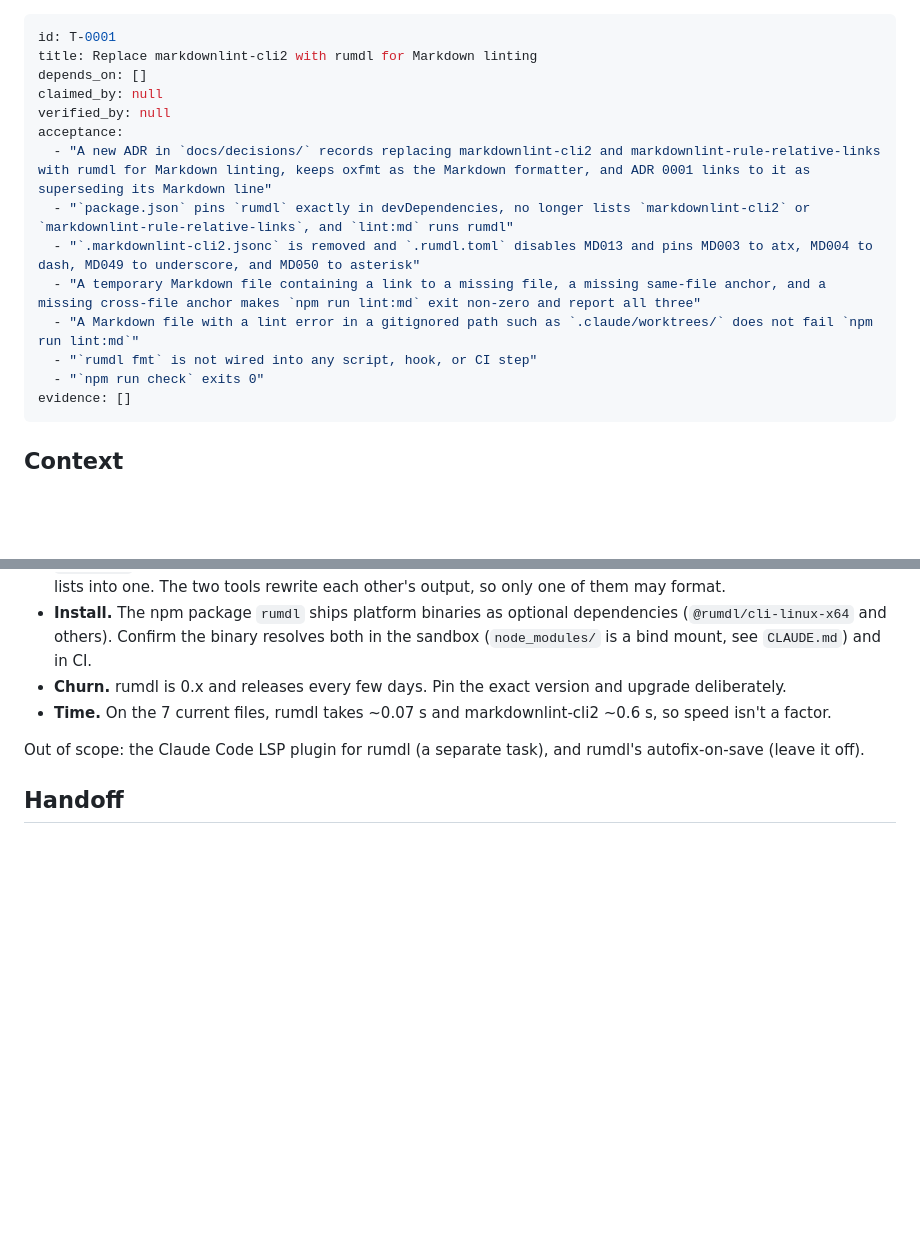
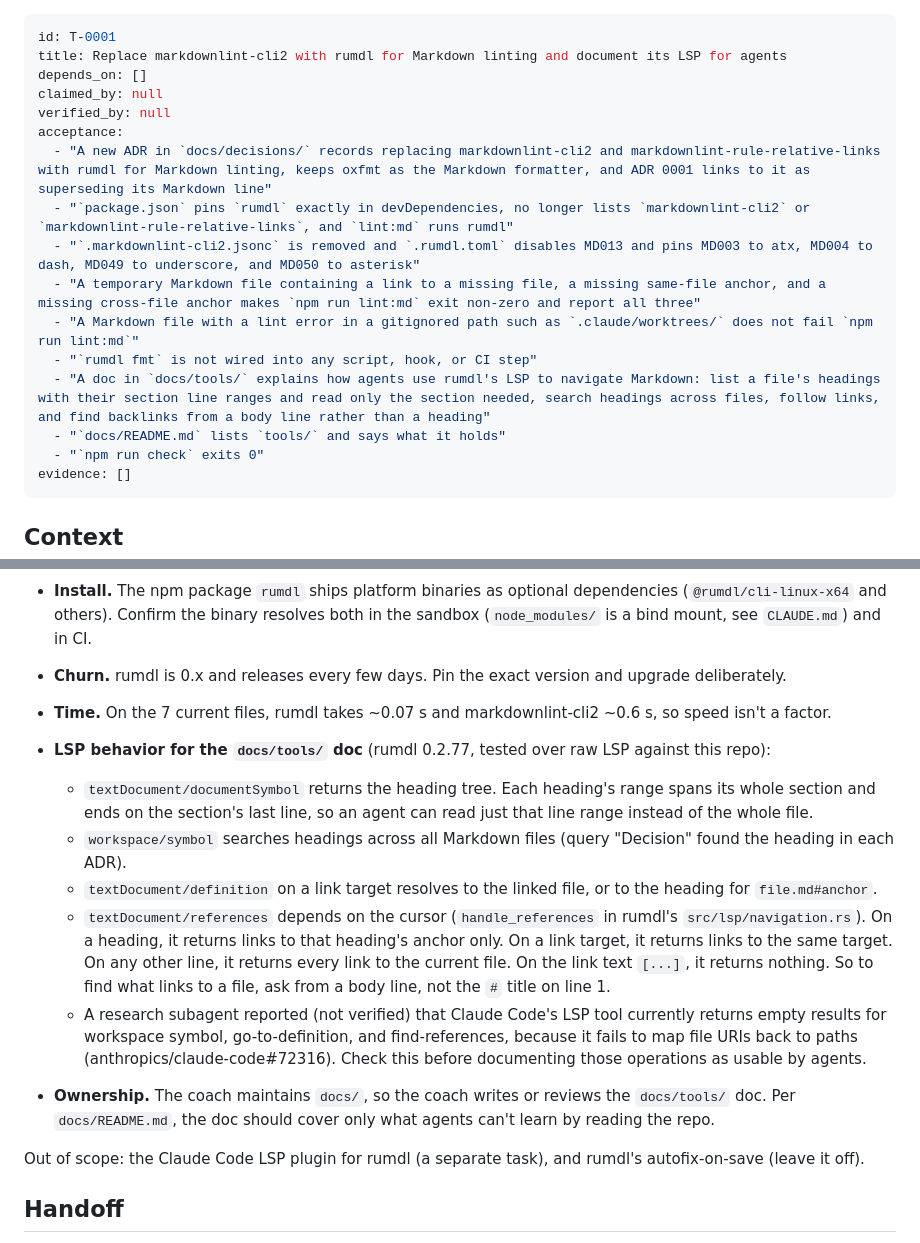
Before and after one commit to DetweilerRyan/gol2, a Markdown page: .board/backlog/T-0001-rumdl-markdown-lint.md, 2 parts joined by grey strips. Rendered like a GitHub page; blank space fills up the shorter version.

Commit message:
Add Markdown LSP docs for agents to T-0001
Co-Authored-By: Claude Opus 5.5 <noreply@anthropic.com>

```diff
--- a/.board/backlog/T-0001-rumdl-markdown-lint.md
+++ b/.board/backlog/T-0001-rumdl-markdown-lint.md
@@ -1,6 +1,6 @@
 ---
 id: T-0001
-title: Replace markdownlint-cli2 with rumdl for Markdown linting
+title: Replace markdownlint-cli2 with rumdl for Markdown linting and document its LSP for agents
 depends_on: []
 claimed_by: null
 verified_by: null
@@ -11,6 +11,8 @@ acceptance:
   - "A temporary Markdown file containing a link to a missing file, a missing same-file anchor, and a missing cross-file anchor makes `npm run lint:md` exit non-zero and report all three"
   - "A Markdown file with a lint error in a gitignored path such as `.claude/worktrees/` does not fail `npm run lint:md`"
   - "`rumdl fmt` is not wired into any script, hook, or CI step"
+  - "A doc in `docs/tools/` explains how agents use rumdl's LSP to navigate Markdown: list a file's headings with their section line ranges and read only the section needed, search headings across files, follow links, and find backlinks from a body line rather than a heading"
+  - "`docs/README.md` lists `tools/` and says what it holds"
   - "`npm run check` exits 0"
 evidence: []
 ---
@@ -41,6 +43,21 @@ the gate and rumdl for the LSP would mean two configs, and agents would see diag
 - **Churn.** rumdl is 0.x and releases every few days. Pin the exact version and upgrade deliberately.
 - **Time.** On the 7 current files, rumdl takes ~0.07 s and markdownlint-cli2 ~0.6 s, so speed isn't a factor.
 
+- **LSP behavior for the `docs/tools/` doc** (rumdl 0.2.77, tested over raw LSP against this repo):
+  - `textDocument/documentSymbol` returns the heading tree. Each heading's range spans its whole section and ends on
+    the section's last line, so an agent can read just that line range instead of the whole file.
+  - `workspace/symbol` searches headings across all Markdown files (query "Decision" found the heading in each ADR).
+  - `textDocument/definition` on a link target resolves to the linked file, or to the heading for `file.md#anchor`.
+  - `textDocument/references` depends on the cursor (`handle_references` in rumdl's `src/lsp/navigation.rs`). On a
+    heading, it returns links to that heading's anchor only. On a link target, it returns links to the same
+    target. On any other line, it returns every link to the current file. On the link text `[...]`, it
+    returns nothing. So to find what links to a file, ask from a body line, not the `#` title on line 1.
+  - A research subagent reported (not verified) that Claude Code's LSP tool currently returns empty results for
+    workspace symbol, go-to-definition, and find-references, because it fails to map file URIs back to paths
+    (anthropics/claude-code#72316). Check this before documenting those operations as usable by agents.
+- **Ownership.** The coach maintains `docs/`, so the coach writes or reviews the `docs/tools/` doc. Per
+  `docs/README.md`, the doc should cover only what agents can't learn by reading the repo.
+
 Out of scope: the Claude Code LSP plugin for rumdl (a separate task), and rumdl's autofix-on-save (leave it off).
 
 ## Handoff
```
